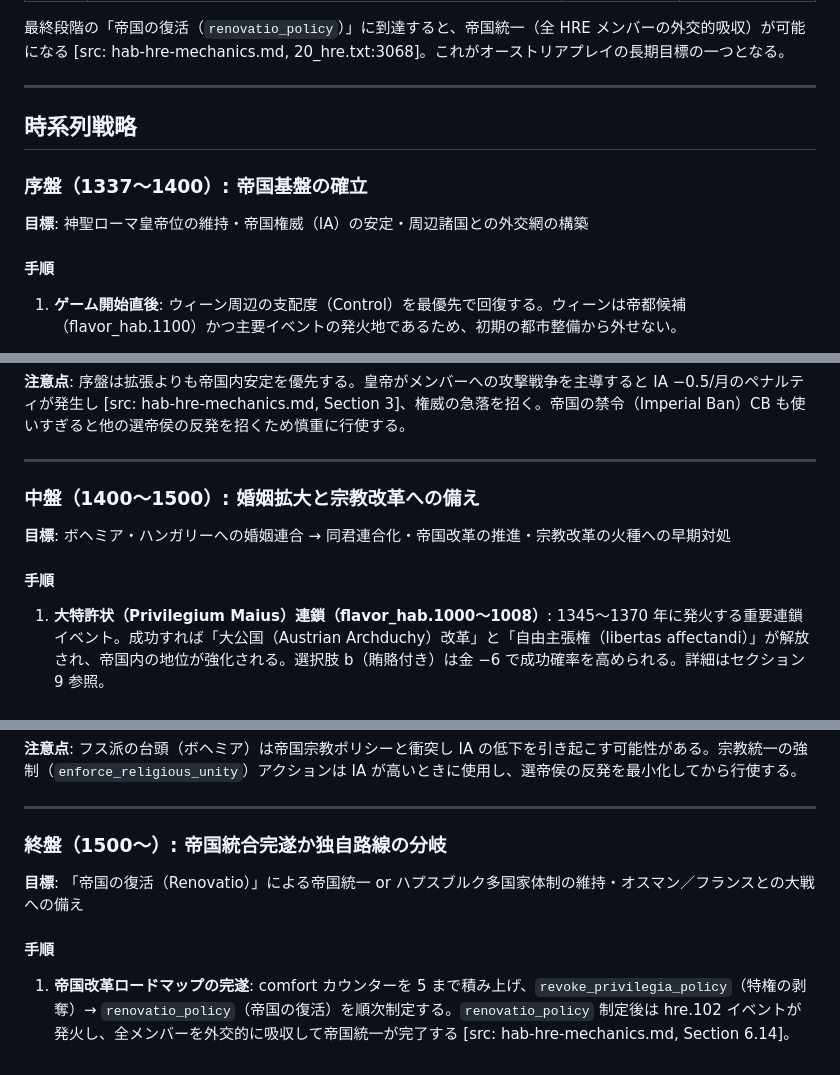
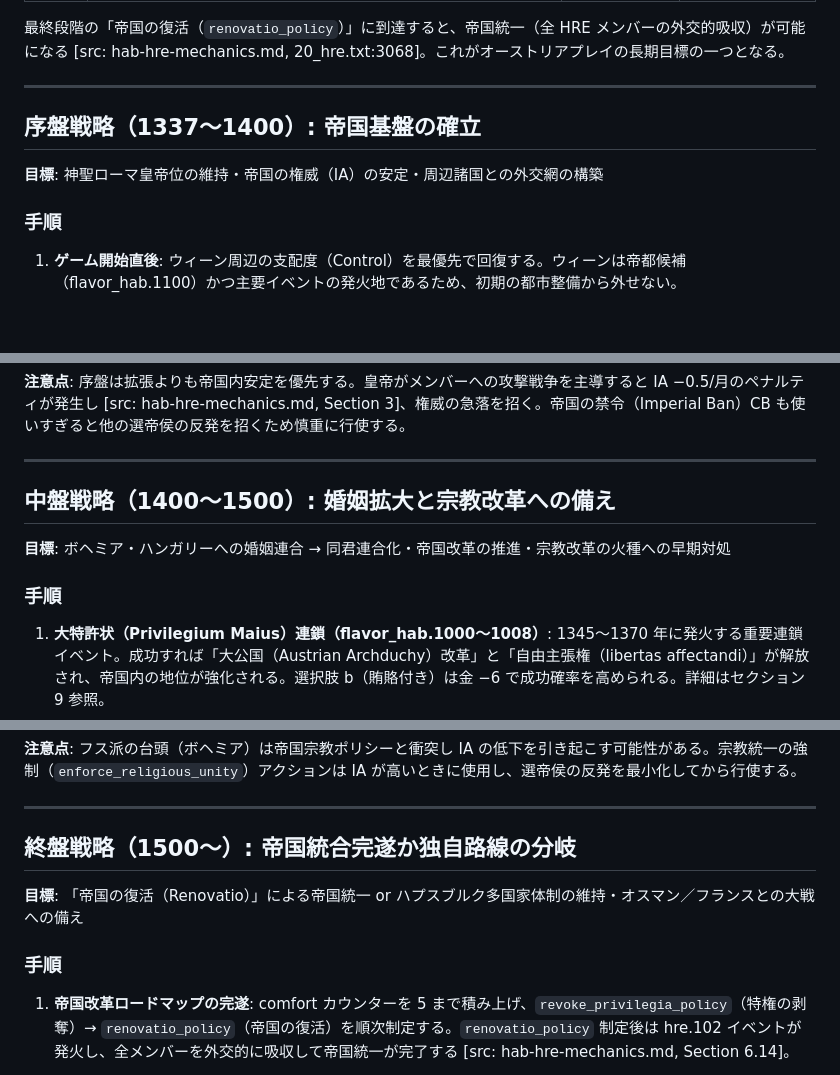
Before and after one commit to ramdamain-commits/paradox-game-guides, a Markdown page: eu5/eu5-austria-guide.md, 3 parts joined by grey strips. Drawn GitHub-style; blank space fills up the shorter version.

```diff
--- a/eu5/eu5-austria-guide.md
+++ b/eu5/eu5-austria-guide.md
@@ -195,13 +195,13 @@ HRE の集権化は「皇帝快適性カウンター（`hre_emperor_comfort_poli
 
 ---
 
-## 時系列戦略
 
-### 序盤（1337〜1400）: 帝国基盤の確立
 
-**目標**: 神聖ローマ皇帝位の維持・帝国権威（IA）の安定・周辺諸国との外交網の構築
+## 序盤戦略（1337〜1400）: 帝国基盤の確立
 
-#### 手順
+**目標**: 神聖ローマ皇帝位の維持・帝国の権威（IA）の安定・周辺諸国との外交網の構築
+
+### 手順
 
 1. **ゲーム開始直後**: ウィーン周辺の支配度（Control）を最優先で回復する。ウィーンは帝都候補（flavor_hab.1100）かつ主要イベントの発火地であるため、初期の都市整備から外せない。
 2. **選帝侯の管理**: 選帝侯が 4 名（公・選帝侯）+ 大司教選帝侯 3 名の規定を満たすよう維持する。欠員が 1 名ごとに IA −0.1/月のペナルティが発生する [src: hab-hre-mechanics.md, Section 3]。各選帝侯の opinion を 0 以上に保ち、選挙での支持を安定させる。
@@ -217,11 +217,11 @@ HRE の集権化は「皇帝快適性カウンター（`hre_emperor_comfort_poli
 
 ---
 
-### 中盤（1400〜1500）: 婚姻拡大と宗教改革への備え
+## 中盤戦略（1400〜1500）: 婚姻拡大と宗教改革への備え
 
 **目標**: ボヘミア・ハンガリーへの婚姻連合 → 同君連合化・帝国改革の推進・宗教改革の火種への早期対処
 
-#### 手順
+### 手順
 
 1. **大特許状（Privilegium Maius）連鎖（flavor_hab.1000〜1008）**: 1345〜1370 年に発火する重要連鎖イベント。成功すれば「大公国（Austrian Archduchy）改革」と「自由主張権（libertas affectandi）」が解放され、帝国内の地位が強化される。選択肢 b（賄賂付き）は金 −6 で成功確率を高められる。詳細はセクション 9 参照。
 2. **王冠領議会（flavor_hab.6）**: 1400〜1520 年、ウィーン・グラーツ・インスブルック・リエンツを保有し議会制の政体であれば発火。議会支持 +0.5 で中央集権化の布石となる。
@@ -235,11 +235,11 @@ HRE の集権化は「皇帝快適性カウンター（`hre_emperor_comfort_poli
 
 ---
 
-### 終盤（1500〜）: 帝国統合完遂か独自路線の分岐
+## 終盤戦略（1500〜）: 帝国統合完遂か独自路線の分岐
 
 **目標**: 「帝国の復活（Renovatio）」による帝国統一 or ハプスブルク多国家体制の維持・オスマン／フランスとの大戦への備え
 
-#### 手順
+### 手順
 
 1. **帝国改革ロードマップの完遂**: comfort カウンターを 5 まで積み上げ、`revoke_privilegia_policy`（特権の剥奪）→ `renovatio_policy`（帝国の復活）を順次制定する。`renovatio_policy` 制定後は hre.102 イベントが発火し、全メンバーを外交的に吸収して帝国統一が完了する [src: hab-hre-mechanics.md, Section 6.14]。
 2. **世襲制への移行（erbkaisertum_policy）**: comfort カウンター +1 を付与し、帝位を世襲に固定することで選挙リスクを排除できる。制定後は選帝侯法・宗教法がロックされるため、事前に宗教ポリシーを所望の状態に固めておく。
```
Also changed, not shown: other parts of eu5/eu5-austria-guide.md (+14 -10 lines), eu5/localization-reference.md (+3 -0 lines).
